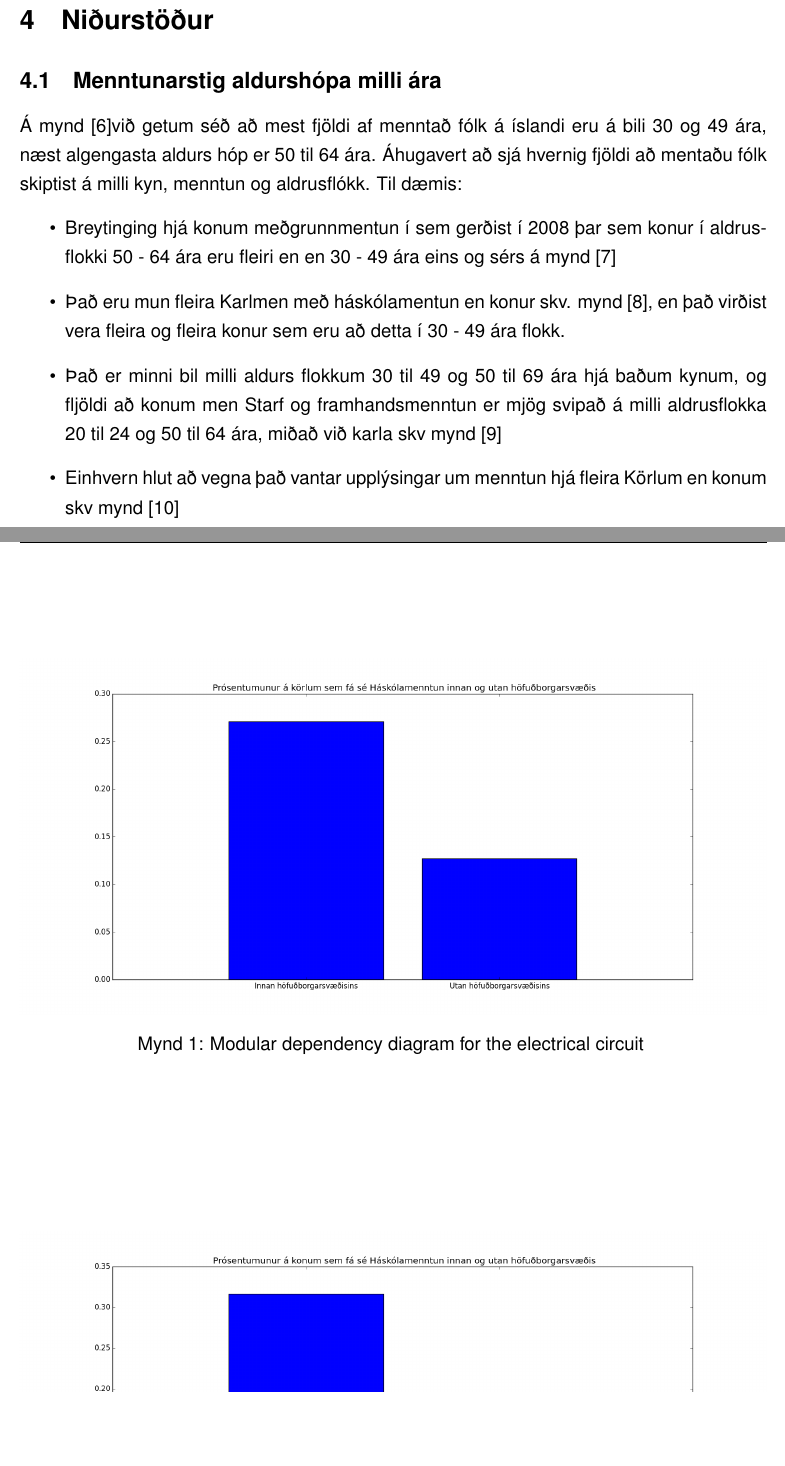
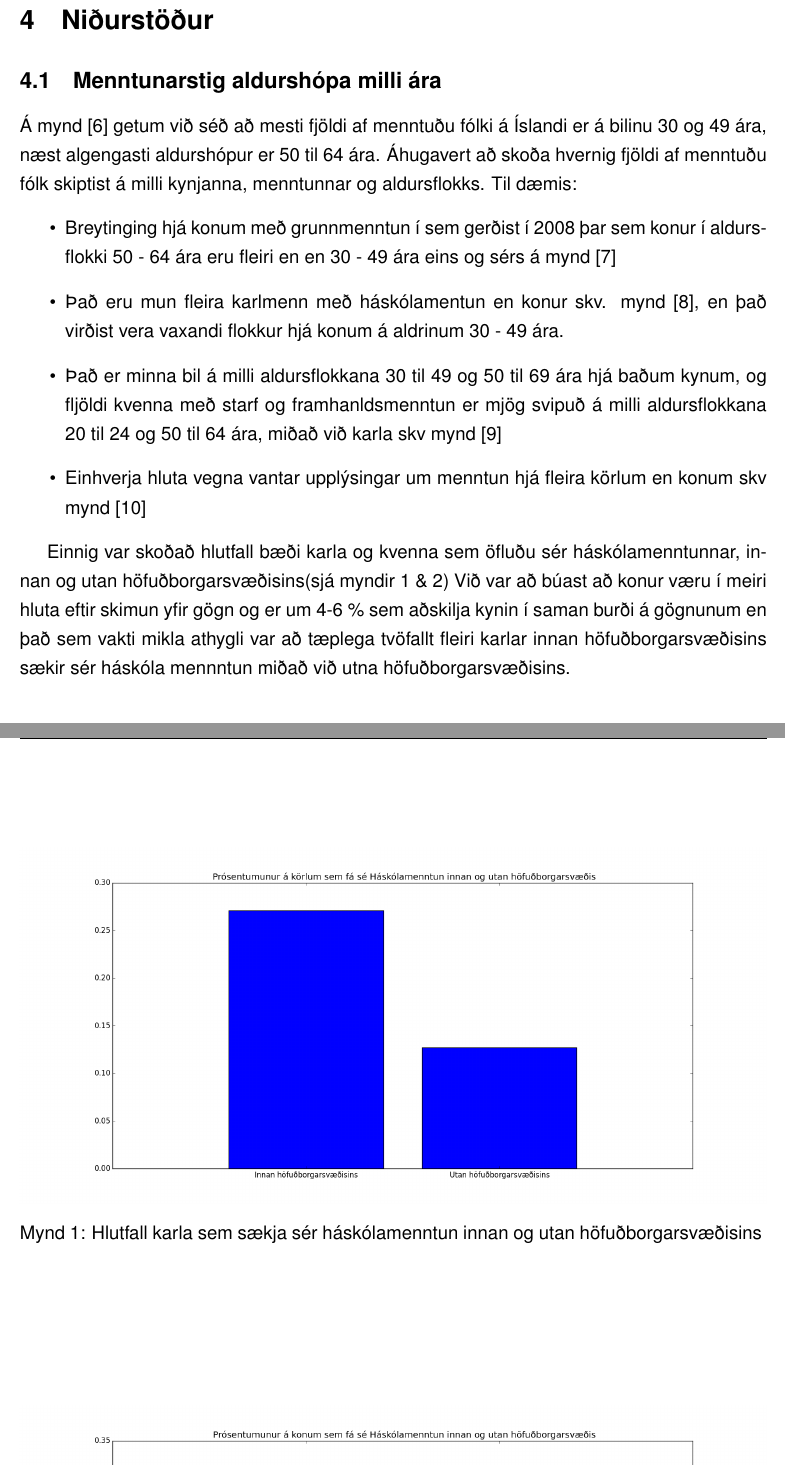
Before and after one commit to reykjalin/Gagnavinnsla, a LaTeX problem sheet (HV1/skyrsla/example-basicreport.tex): two parts of pages 3 and 5 of 10, joined at a grey line, cut so that both start at the same text, the shorter picture padded with empty space. Compiled offline with pdfLaTeX.

Commit message:
Bætti við texta um stöku súluritin og caption á restina af myndunum og fór yfir eh af málfari/stafsetningu hjá ladda, má skoða betur!

```diff
--- a/HV1/skyrsla/example-basicreport.tex
+++ b/HV1/skyrsla/example-basicreport.tex
@@ -42,20 +42,21 @@ Uppbygging kóðanna er mjög svipuð þótt hver og einn gerði sinn eiginn kó
 \section{Niðurstöður}\label{nidurstodur}
 %vladimir
 \subsection{Menntunarstig aldurshópa milli ára}
-Á mynd [\ref{fig:menntunall}]við getum séð að mest fjöldi af menntað fólk á íslandi eru á bili 30 og 49 ára, næst algengasta aldurs hóp er 50 til 64 ára.
-Áhugavert að sjá hvernig fjöldi að mentaðu fólk skiptist á milli kyn, menntun og aldrusflókk. Til dæmis:
+Á mynd [\ref{fig:menntunall}] getum við séð að mesti fjöldi af menntuðu fólki á Íslandi er á bilinu 30 og 49 ára, næst algengasti aldurshópur er 50 til 64 ára.
+Áhugavert að skoða hvernig fjöldi af menntuðu fólk skiptist á milli kynjanna, menntunnar og aldursflokks. Til dæmis:
 \begin{itemize}
 
-	\item Breytinging hjá konum meðgrunnmentun í sem gerðist í  2008 þar sem konur í aldrusflokki 50 - 64 ára eru fleiri en  en 30 - 49 ára eins og sérs á mynd [\ref{fig:menntungrunn}]
+	\item Breytinging hjá konum með grunnmenntun í sem gerðist í  2008 þar sem konur í aldursflokki 50 - 64 ára eru fleiri en  en 30 - 49 ára eins og sérs á mynd [\ref{fig:menntungrunn}]
 
-	\item Það eru mun fleira Karlmen með háskólamentun en konur skv. mynd [\ref{fig:menntunhs}], en það virðist vera fleira og fleira konur sem eru að detta í 30 - 49 ára flokk.
+	\item Það eru mun fleira karlmenn með háskólamentun en konur skv. mynd [\ref{fig:menntunhs}], en það virðist vera vaxandi flokkur hjá konum á aldrinum 30 - 49 ára.
 
-	\item Það er minni bil milli aldurs flokkum 30 til 49 og 50 til 69 ára hjá baðum kynum,
-	og fljöldi að konum men Starf og framhandsmenntun er mjög svipað á milli aldrusflokka 20 til 24 og 50 til 64 ára, miðað við karla skv mynd [\ref{fig:menntunfram}]
+	\item Það er minna bil á milli aldursflokkana 30 til 49 og 50 til 69 ára hjá baðum kynum, og fljöldi kvenna með starf og framhanldsmenntun er mjög svipuð á milli aldursflokkana 20 til 24 og 50 til 64 ára, miðað við karla skv mynd [\ref{fig:menntunfram}]
 
-	\item Einhvern hlut að vegna það vantar upplýsingar um menntun hjá fleira Körlum en konum skv mynd [\ref{fig:menntunvantar}]
+	\item Einhverja hluta vegna vantar upplýsingar um menntun hjá fleira körlum en konum skv mynd [\ref{fig:menntunvantar}]
 
 \end{itemize}
+
+Einnig var skoðað hlutfall bæði karla og kvenna sem öfluðu sér háskólamenntunnar, innan og utan höfuðborgarsvæðisins(sjá myndir \ref{fig:menntukarla} \& \ref{fig:menntunkonur}) Við var að búast að konur væru í meiri hluta eftir skimun yfir gögn  og er um 4-6 \% sem aðskilja kynin í saman burði á gögnunum en það sem vakti mikla athygli var að tæplega tvöfallt fleiri karlar innan höfuðborgarsvæðisins sækir sér háskóla mennntun miðað við utna höfuðborgarsvæðisins.
 
 %Kristófer
 \input{heildarlaun}
@@ -76,10 +77,12 @@ Hérna er þróunin frekar jöfn en eftir árið 2001 þá eykst munurinn en min
 \newline
 Þegar skoðað er greiddar stundir fyrir stjórnendur þá er mismunurinn milli greiddra vinnustunda minna en hálf klukkustund árið 1998 og fljótlega þá fara konur að fá fleiri greiddar vinnustundir á milli ára heldur en karlar. Þegar liðið er á árið 2007 þá fara karlar framúr konum og fá fleiri greiddar vinnustundir en munurinn er innan við eina vinnustund (sjá mynd: [\ref{fig:unnirtimar2}]).
 
+
+
 \begin{figure}
 	\centering
 	\includegraphics[width=\textwidth]{../graphics/Haskolamentun_karlar_innan_utan_hs.png}
-	\caption{Modular dependency diagram for the electrical circuit \label{fig:menntukarla}}
+	\caption{Hlutfall karla sem sækja sér háskólamenntun innan og utan höfuðborgarsvæðisins \label{fig:menntukarla}}
 \end{figure}
 
 \begin{figure}
```
Also changed, not shown: HV1/skyrsla/example-basicreport.tex (4 more changed lines).
